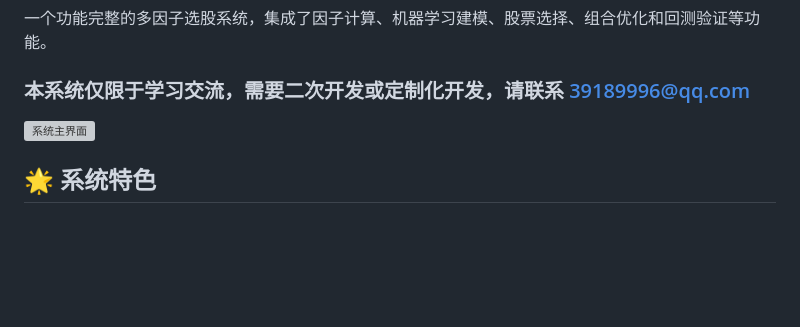
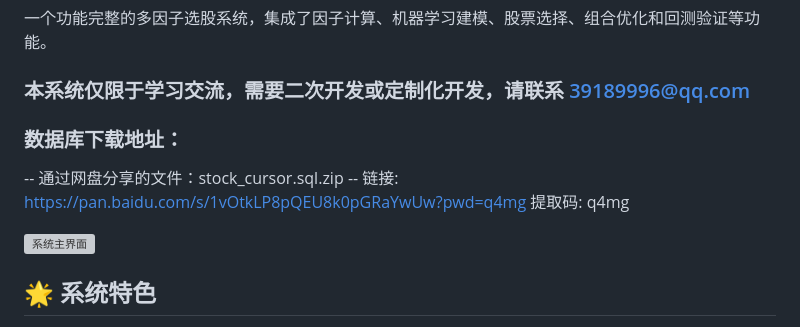
Before and after one commit to lm0203x/SA, a Markdown page: README.md, the part around the change. Drawn GitHub-style; blank space fills up the shorter version; grey boxes are pictures that could not be loaded.

```diff
--- a/README.md
+++ b/README.md
@@ -3,6 +3,10 @@
 一个功能完整的多因子选股系统，集成了因子计算、机器学习建模、股票选择、组合优化和回测验证等功能。
 
 ### 本系统仅限于学习交流，需要二次开发或定制化开发，请联系 39189996@qq.com
+
+### 数据库下载地址：
+-- 通过网盘分享的文件：stock_cursor.sql.zip
+-- 链接: https://pan.baidu.com/s/1vOtkLP8pQEU8k0pGRaYwUw?pwd=q4mg 提取码: q4mg
 
 ![系统主界面](./images/1-2.png)
 
```
